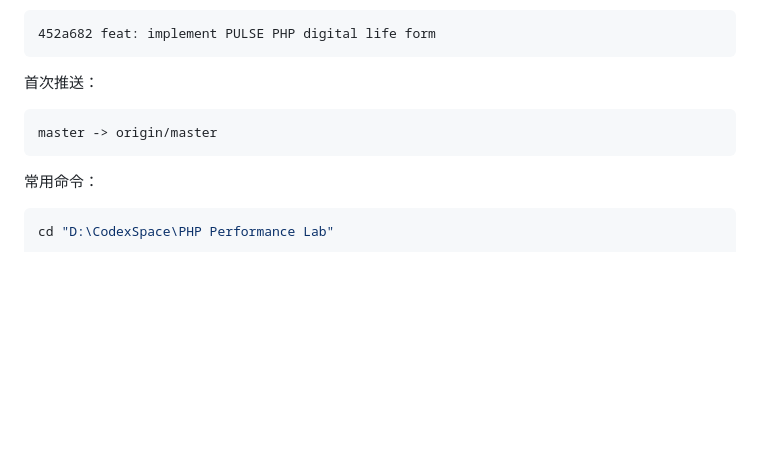
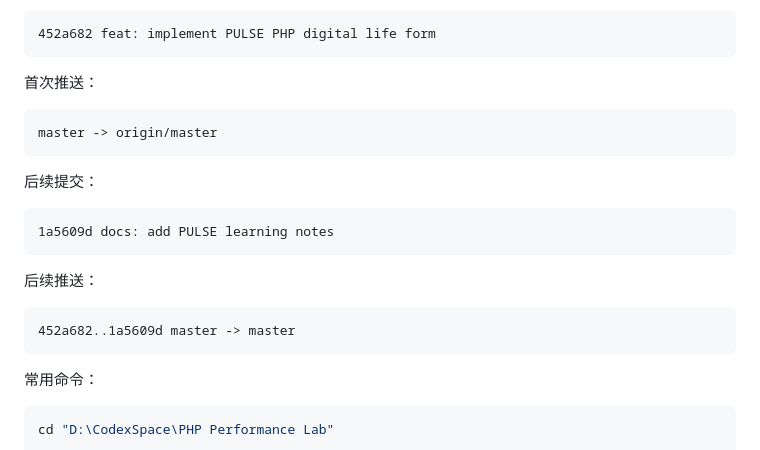
Before and after one commit to hidingdust/pulse-design, a Markdown page: docs/PULSE项目学习记录.md, the part around the change. Drawn GitHub-style; blank space fills up the shorter version.

Commit message:
docs: record Gitee push history

````diff
--- a/docs/PULSE项目学习记录.md
+++ b/docs/PULSE项目学习记录.md
@@ -856,6 +856,18 @@ https://gitee.com/hidingdust/pulse-design.git
 master -> origin/master
 ```
 
+后续提交：
+
+```text
+1a5609d docs: add PULSE learning notes
+```
+
+后续推送：
+
+```text
+452a682..1a5609d master -> master
+```
+
 常用命令：
 
 ```powershell
````
